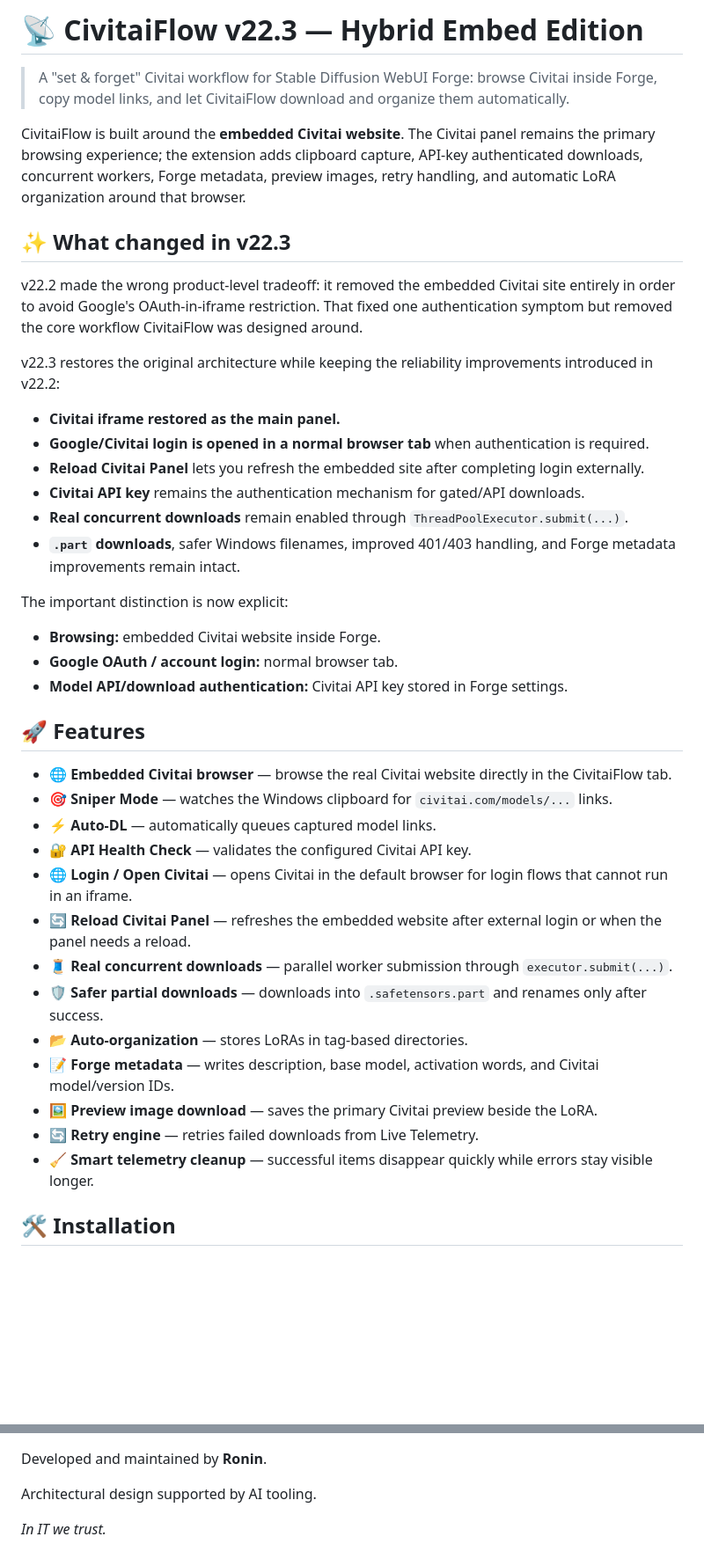
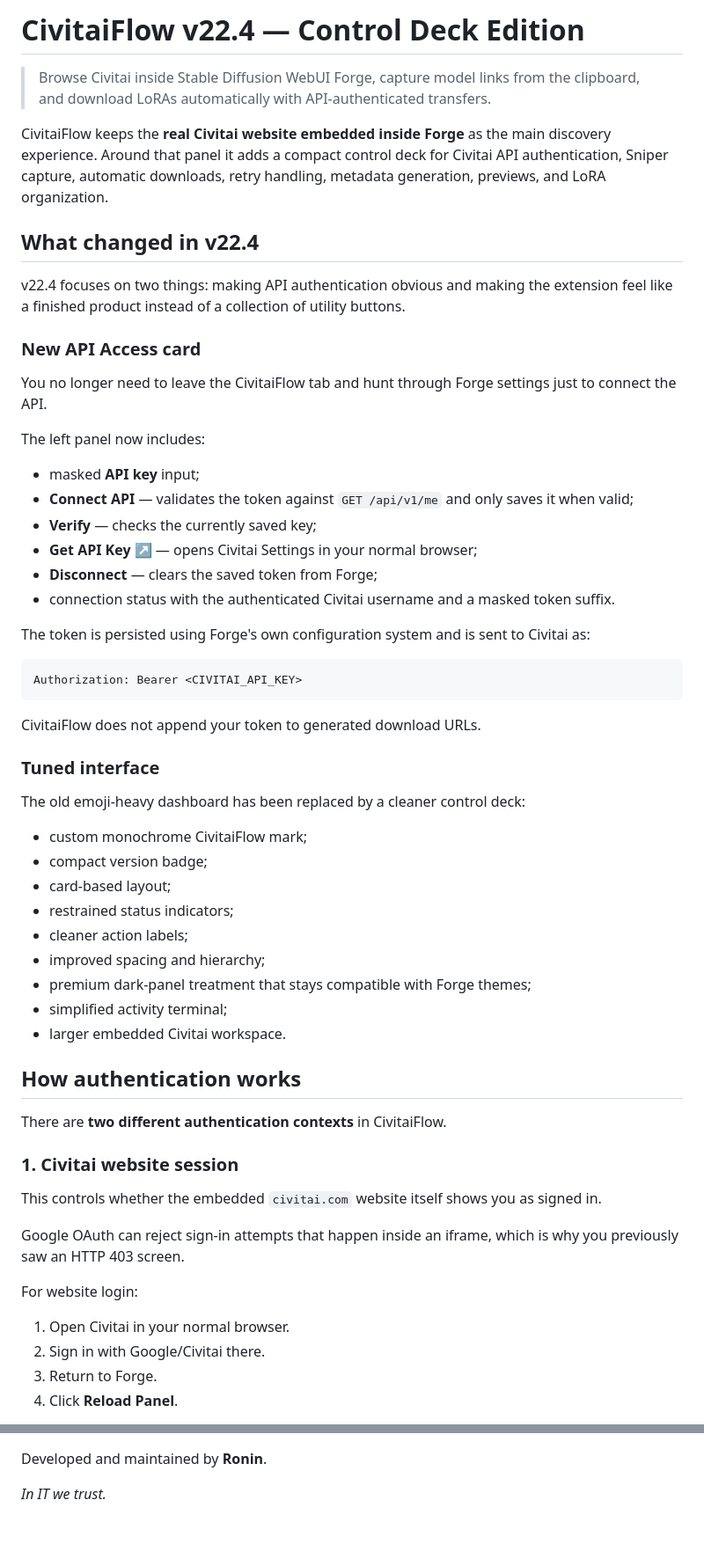
Before and after one commit to roninhub121/CivitaiFlow, a Markdown page: README.md, 2 parts joined by grey strips. Shown at 88% size. GitHub-like rendering; blank space fills up the shorter version.

````diff
--- a/README.md
+++ b/README.md
@@ -1,42 +1,62 @@
-# 📡 CivitaiFlow v22.3 — Hybrid Embed Edition
+# CivitaiFlow v22.4 — Control Deck Edition
 
-> A "set & forget" Civitai workflow for Stable Diffusion WebUI Forge: browse Civitai inside Forge, copy model links, and let CivitaiFlow download and organize them automatically.
+> Browse Civitai inside Stable Diffusion WebUI Forge, capture model links from the clipboard, and download LoRAs automatically with API-authenticated transfers.
 
-CivitaiFlow is built around the **embedded Civitai website**. The Civitai panel remains the primary browsing experience; the extension adds clipboard capture, API-key authenticated downloads, concurrent workers, Forge metadata, preview images, retry handling, and automatic LoRA organization around that browser.
+CivitaiFlow keeps the **real Civitai website embedded inside Forge** as the main discovery experience. Around that panel it adds a compact control deck for Civitai API authentication, Sniper capture, automatic downloads, retry handling, metadata generation, previews, and LoRA organization.
 
-## ✨ What changed in v22.3
+## What changed in v22.4
 
-v22.2 made the wrong product-level tradeoff: it removed the embedded Civitai site entirely in order to avoid Google's OAuth-in-iframe restriction. That fixed one authentication symptom but removed the core workflow CivitaiFlow was designed around.
+v22.4 focuses on two things: making API authentication obvious and making the extension feel like a finished product instead of a collection of utility buttons.
 
-v22.3 restores the original architecture while keeping the reliability improvements introduced in v22.2:
+### New API Access card
 
-- **Civitai iframe restored as the main panel.**
-- **Google/Civitai login is opened in a normal browser tab** when authentication is required.
-- **Reload Civitai Panel** lets you refresh the embedded site after completing login externally.
-- **Civitai API key** remains the authentication mechanism for gated/API downloads.
-- **Real concurrent downloads** remain enabled through `ThreadPoolExecutor.submit(...)`.
-- **`.part` downloads**, safer Windows filenames, improved 401/403 handling, and Forge metadata improvements remain intact.
+You no longer need to leave the CivitaiFlow tab and hunt through Forge settings just to connect the API.
 
-The important distinction is now explicit:
+The left panel now includes:
 
-- **Browsing:** embedded Civitai website inside Forge.
-- **Google OAuth / account login:** normal browser tab.
-- **Model API/download authentication:** Civitai API key stored in Forge settings.
+- masked **API key** input;
+- **Connect API** — validates the token against `GET /api/v1/me` and only saves it when valid;
+- **Verify** — checks the currently saved key;
+- **Get API Key ↗** — opens Civitai Settings in your normal browser;
+- **Disconnect** — clears the saved token from Forge;
+- connection status with the authenticated Civitai username and a masked token suffix.
 
-## 🚀 Features
+The token is persisted using Forge's own configuration system and is sent to Civitai as:
 
-- **🌐 Embedded Civitai browser** — browse the real Civitai website directly in the CivitaiFlow tab.
-- **🎯 Sniper Mode** — watches the Windows clipboard for `civitai.com/models/...` links.
-- **⚡ Auto-DL** — automatically queues captured model links.
-- **🔐 API Health Check** — validates the configured Civitai API key.
-- **🌐 Login / Open Civitai** — opens Civitai in the default browser for login flows that cannot run in an iframe.
-- **🔄 Reload Civitai Panel** — refreshes the embedded website after external login or when the panel needs a reload.
-- **🧵 Real concurrent downloads** — parallel worker submission through `executor.submit(...)`.
-- **🛡️ Safer partial downloads** — downloads into `.safetensors.part` and renames only after success.
-- **📂 Auto-organization** — stores LoRAs in tag-based directories.
-- **📝 Forge metadata** — writes description, base model, activation words, and Civitai model/version IDs.
-- **🖼️ Preview image download** — saves the primary Civitai preview beside the LoRA.
-- **🔄 Retry engine** — retries failed downloads from Live Telemetry.
-- **🧹 Smart telemetry cleanup** — successful items disappear quickly while errors stay visible longer.
+```http
+Authorization: Bearer <CIVITAI_API_KEY>
+```
 
-## 🛠️ Installation
+CivitaiFlow does not append your token to generated download URLs.
+
+### Tuned interface
+
+The old emoji-heavy dashboard has been replaced by a cleaner control deck:
+
+- custom monochrome CivitaiFlow mark;
+- compact version badge;
+- card-based layout;
+- restrained status indicators;
+- cleaner action labels;
+- improved spacing and hierarchy;
+- premium dark-panel treatment that stays compatible with Forge themes;
+- simplified activity terminal;
+- larger embedded Civitai workspace.
+
+## How authentication works
+
+There are **two different authentication contexts** in CivitaiFlow.
+
+### 1. Civitai website session
+
+This controls whether the embedded `civitai.com` website itself shows you as signed in.
+
+Google OAuth can reject sign-in attempts that happen inside an iframe, which is why you previously saw an HTTP 403 screen.
+
+For website login:
+
+1. Open Civitai in your normal browser.
+2. Sign in with Google/Civitai there.
+3. Return to Forge.
+4. Click **Reload Panel**.
+
@@ -207,6 +215,4 @@ See [`CHANGELOG.md`](CHANGELOG.md).
 
 Developed and maintained by **Ronin**.
 
-Architectural design supported by AI tooling.
-
 *In IT we trust.*
````
Also changed, not shown: other parts of README.md (+102 -114 lines).
